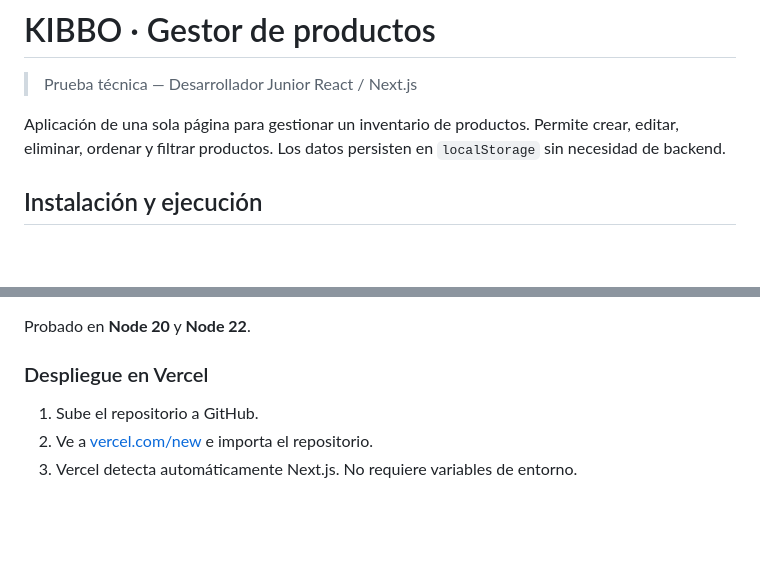
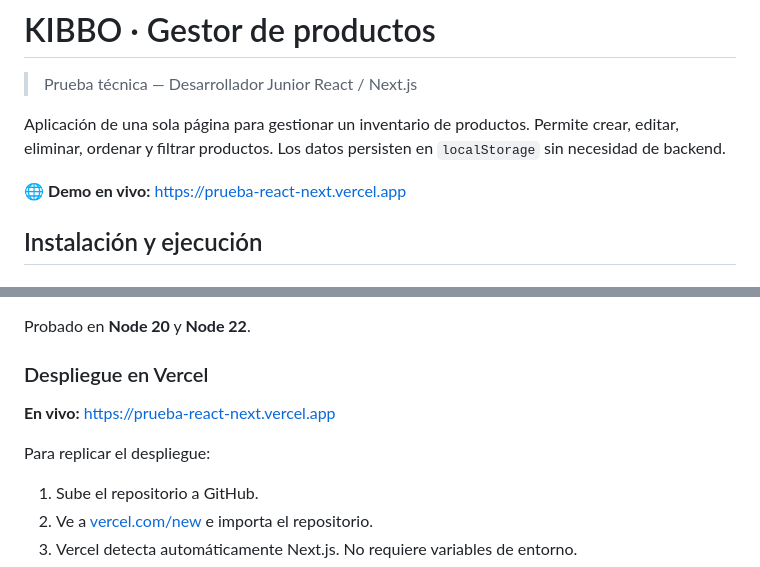
Before and after one commit to victor291201/Prueba-React-Next, a Markdown page: README.md, 2 parts joined by grey strips. Rendered like a GitHub page; blank space fills up the shorter version.

Commit message:
desplegando

```diff
--- a/README.md
+++ b/README.md
@@ -3,6 +3,8 @@
 > Prueba técnica — Desarrollador Junior React / Next.js
 
 Aplicación de una sola página para gestionar un inventario de productos. Permite crear, editar, eliminar, ordenar y filtrar productos. Los datos persisten en `localStorage` sin necesidad de backend.
+
+🌐 **Demo en vivo:** [https://prueba-react-next.vercel.app](https://prueba-react-next.vercel.app)
 
 <a name="instalacion"></a>
 ## Instalación y ejecución
@@ -220,6 +222,10 @@ Probado en **Node 20** y **Node 22**.
 
 ### Despliegue en Vercel
 
+**En vivo:** [https://prueba-react-next.vercel.app](https://prueba-react-next.vercel.app)
+
+Para replicar el despliegue:
+
 1. Sube el repositorio a GitHub.
 2. Ve a [vercel.com/new](https://vercel.com/new) e importa el repositorio.
 3. Vercel detecta automáticamente Next.js. No requiere variables de entorno.
```
